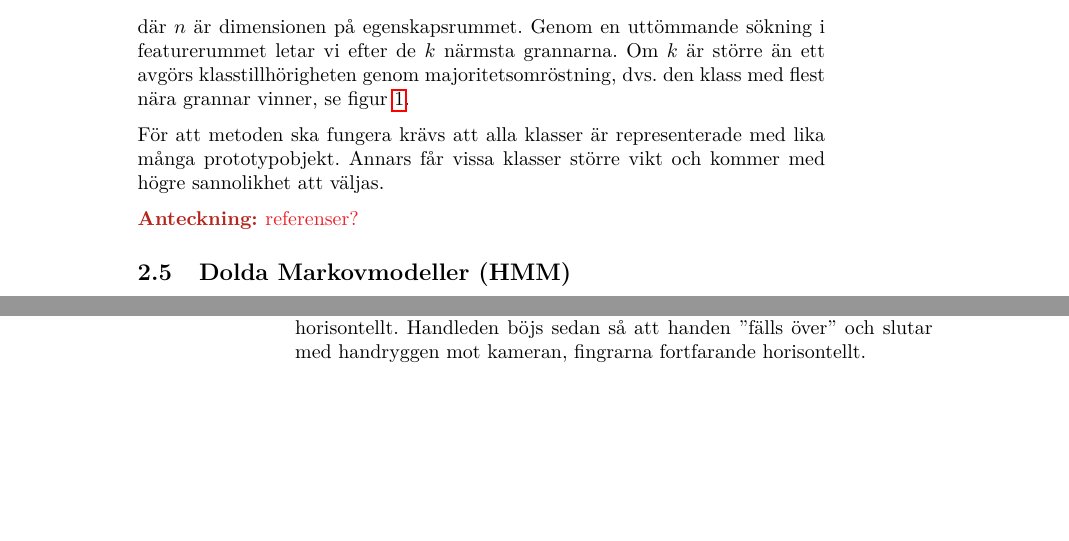
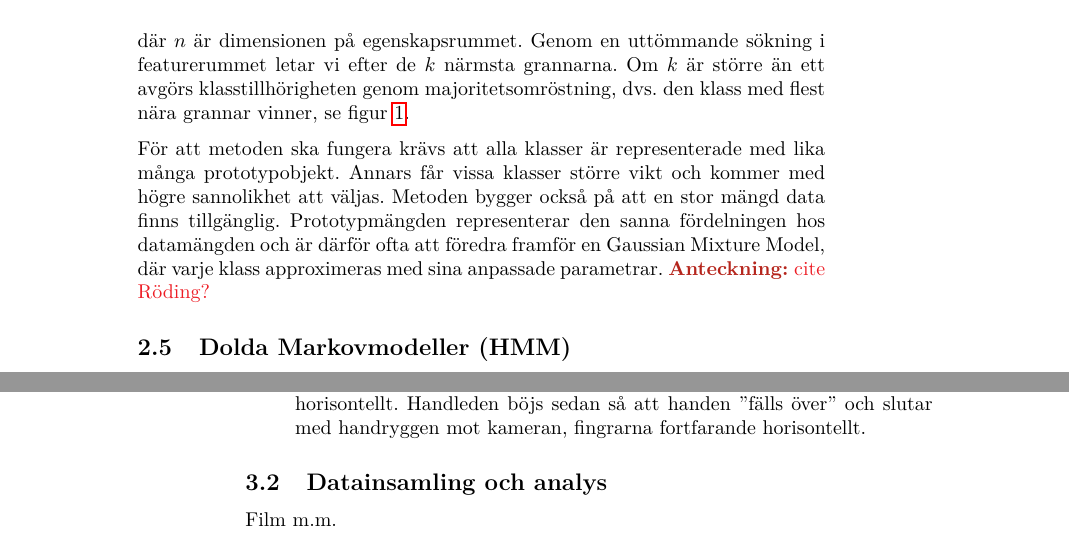
Before and after one commit to urdh/bsc-thesis, a LaTeX paper (rapport_MVEX01-11-05.tex, which reads kapitel/knn.tex, kapitel/metod_datainsamling.tex): two parts of pages 21 and 30 of 36, joined at a grey line, cut so that both start at the same text, the shorter picture padded with empty space. Compiled offline with pdfLaTeX; a LaTeX package or settings file that is missing is left out.

Commit message:
nytt kapitel datainsamling bytt namn på gesterinlarning

```diff
--- a/kapitel/knn.tex
+++ b/kapitel/knn.tex
@@ -27,9 +33,13 @@ där $n$ är dimensionen på egenskapsrummet. Genom en uttömmande sökning i fe
     \label{fig:knn-overview}
 \end{figure}
 
-För att metoden ska fungera krävs att alla klasser är representerade med lika många prototypobjekt. Annars får vissa klasser större vikt och kommer med högre sannolikhet att väljas.
-
-\notes{referenser?}
+För att metoden ska fungera krävs att alla klasser är representerade med lika
+många prototypobjekt. Annars får vissa klasser större vikt och kommer med högre
+sannolikhet att väljas. Metoden bygger också på att en stor mängd data finns
+tillgänglig. Prototypmängden representerar den sanna fördelningen hos datamängden
+och är därför ofta att föredra framför en Gaussian Mixture Model, där varje klass
+approximeras med sina anpassade parametrar.
+\notes{cite Röding?}
 
 %Detta måste givetvis göras en gång per gest, vilket ger oss en kodbok
 %per gest; detta eftersom vi har en HMM per gest.
--- /dev/null
+++ b/kapitel/metod_datainsamling.tex
@@ -0,0 +1,7 @@
+\documentclass[../rapport_MVEX01-11-05]{subfiles}
+\begin{document}
+\subsection{Datainsamling och analys}
+Film m.m.
+
+\end{enumerate}
+\end{document}
```
Also changed, not shown: kapitel/forord.tex (+1 -1 lines), kapitel/metod_gester.tex (renamed from kapitel/gesterinlarning.tex, +4 -5 lines), rapport_MVEX01-11-05.tex (+2 -2 lines), kapitel/knn.tex (11 more changed lines).
